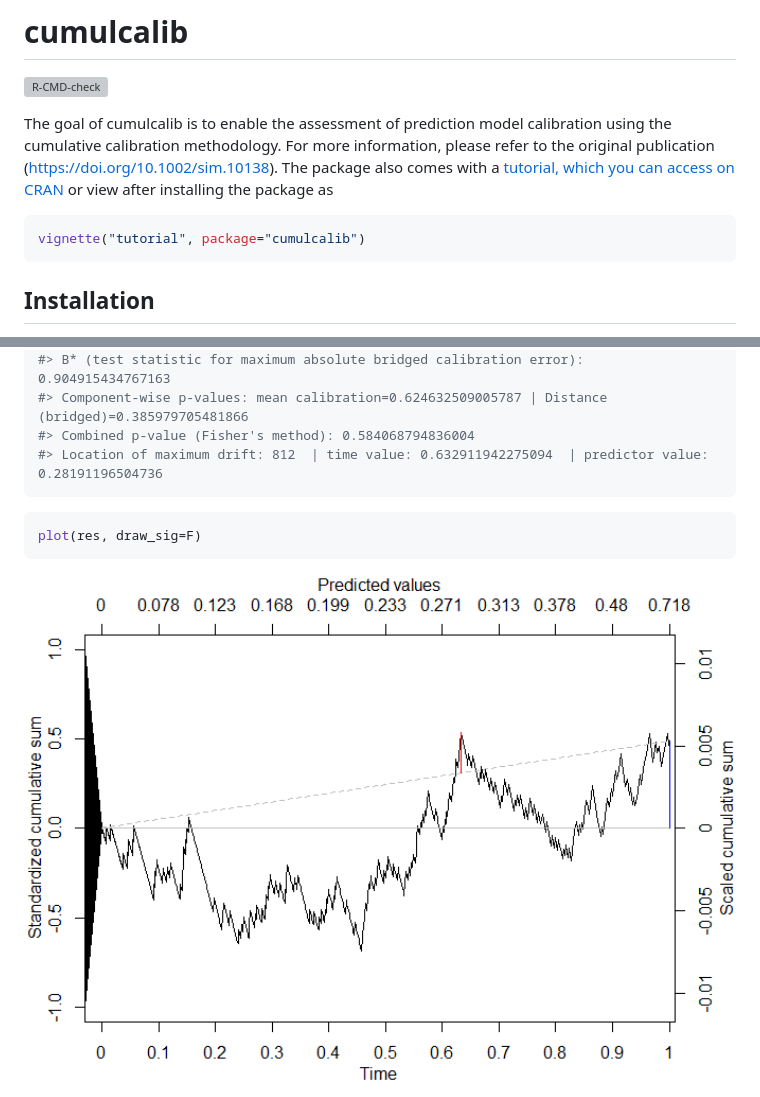
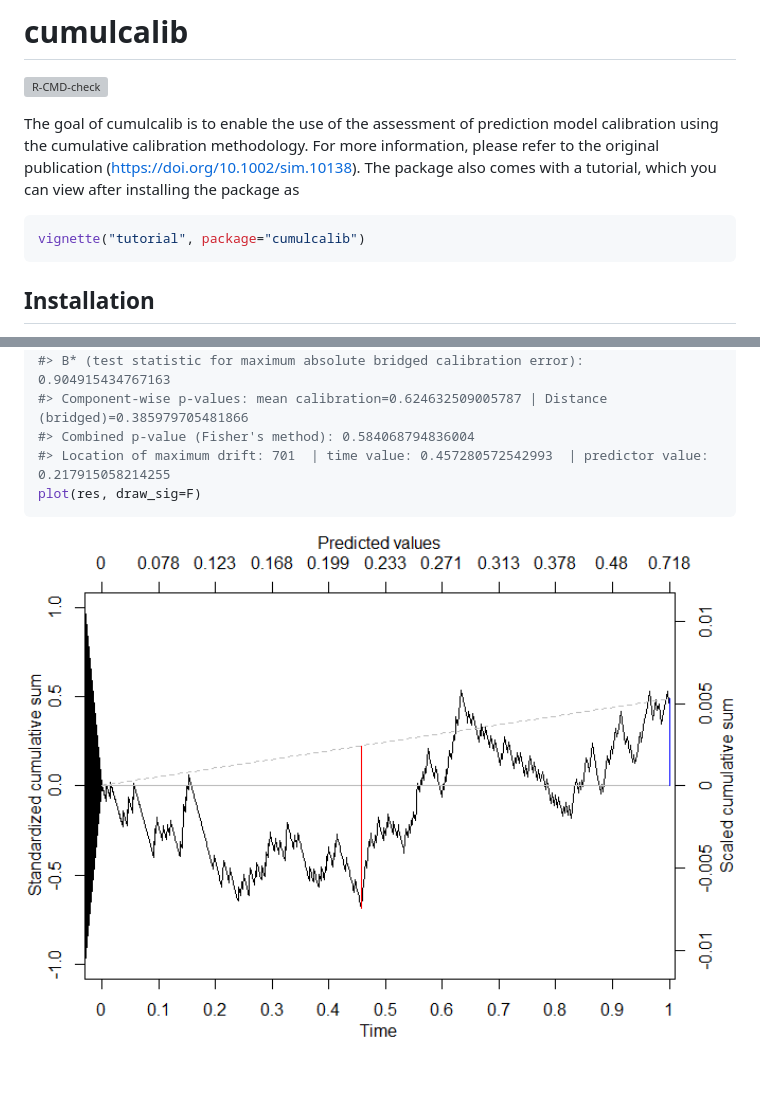
Before and after one commit to resplab/cumulcalib, a Markdown page: README.md, 2 parts joined by grey strips. Rendered like a GitHub page; pictures changed too: man/figures/README-example-1.png; blank space fills up the shorter version; grey boxes are pictures that could not be loaded.

Commit message:
Regular minor updates

````diff
--- a/README.md
+++ b/README.md
@@ -8,18 +8,16 @@
 [![R-CMD-check](https://github.com/resplab/cumulcalib/actions/workflows/R-CMD-check.yaml/badge.svg)](https://github.com/resplab/cumulcalib/actions/workflows/R-CMD-check.yaml)
 <!-- badges: end -->
 
-The goal of cumulcalib is to enable the assessment of
+The goal of cumulcalib is to enable the use of the assessment of
 prediction model calibration using the cumulative calibration
 methodology. For more information, please refer to the original
 publication (<https://doi.org/10.1002/sim.10138>). The package also
-comes with a [tutorial, which you can access on CRAN](https://cran.r-project.org/web/packages/cumulcalib/vignettes/tutorial.html) or view after installing the package
+comes with a tutorial, which you can view after installing the package
 as
 
 ``` r
 vignette("tutorial", package="cumulcalib")
 ```
-
-
 
 ## Installation
 
@@ -56,10 +54,7 @@ summary(res)
 #> B* (test statistic for maximum absolute bridged calibration error): 0.904915434767163
 #> Component-wise p-values: mean calibration=0.624632509005787 | Distance (bridged)=0.385979705481866
 #> Combined p-value (Fisher's method): 0.584068794836004
-#> Location of maximum drift: 812  | time value: 0.632911942275094  | predictor value: 0.28191196504736
-```
-
-``` r
+#> Location of maximum drift: 701  | time value: 0.457280572542993  | predictor value: 0.217915058214255
 plot(res, draw_sig=F)
 ```
 
````
